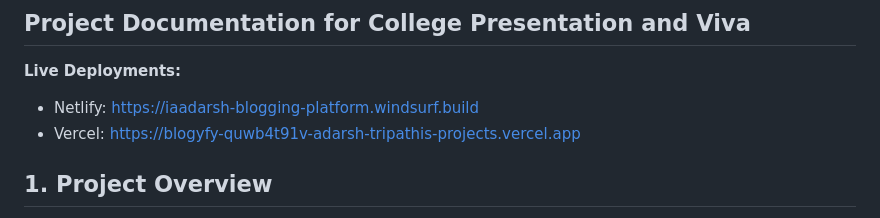
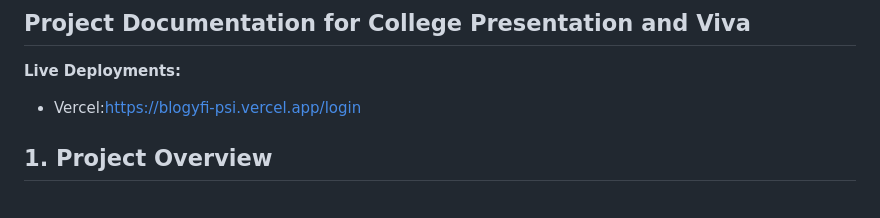
Before and after one commit to iaadarsh23/Blogging, a Markdown page: DOCUMENTATION.md, the part around the change. GitHub-like rendering.

Commit message:
Update DOCUMENTATION.md
deployment link updated

```diff
--- a/DOCUMENTATION.md
+++ b/DOCUMENTATION.md
@@ -3,8 +3,7 @@
 ## Project Documentation for College Presentation and Viva
 
 **Live Deployments:**
-- Netlify: https://iaadarsh-blogging-platform.windsurf.build
-- Vercel: https://blogyfy-quwb4t91v-adarsh-tripathis-projects.vercel.app
+- Vercel:https://blogyfi-psi.vercel.app/login
 
 ## 1. Project Overview
 
```
